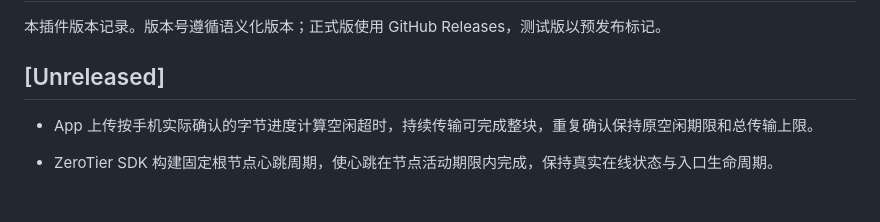
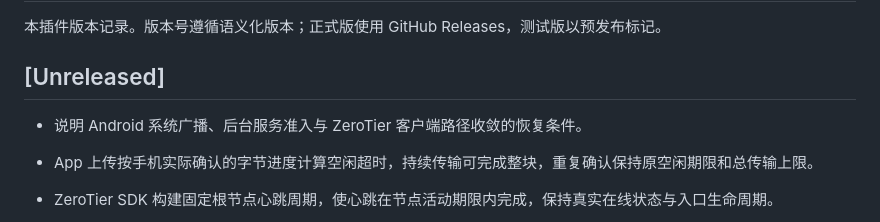
Before and after one commit to AmeiMiao/astrbot_phone_control, a Markdown page: CHANGELOG.md, the part around the change. GitHub-like rendering; blank space fills up the shorter version.

```diff
--- a/CHANGELOG.md
+++ b/CHANGELOG.md
@@ -3,6 +3,8 @@
 本插件版本记录。版本号遵循语义化版本；正式版使用 GitHub Releases，测试版以预发布标记。
 
 ## [Unreleased]
+
+- 说明 Android 系统广播、后台服务准入与 ZeroTier 客户端路径收敛的恢复条件。
 
 - App 上传按手机实际确认的字节进度计算空闲超时，持续传输可完成整块，重复确认保持原空闲期限和总传输上限。
 
```
Also changed, not shown: README.md (+4 -0 lines), helper/android-relay/README.md (+2 -0 lines).
